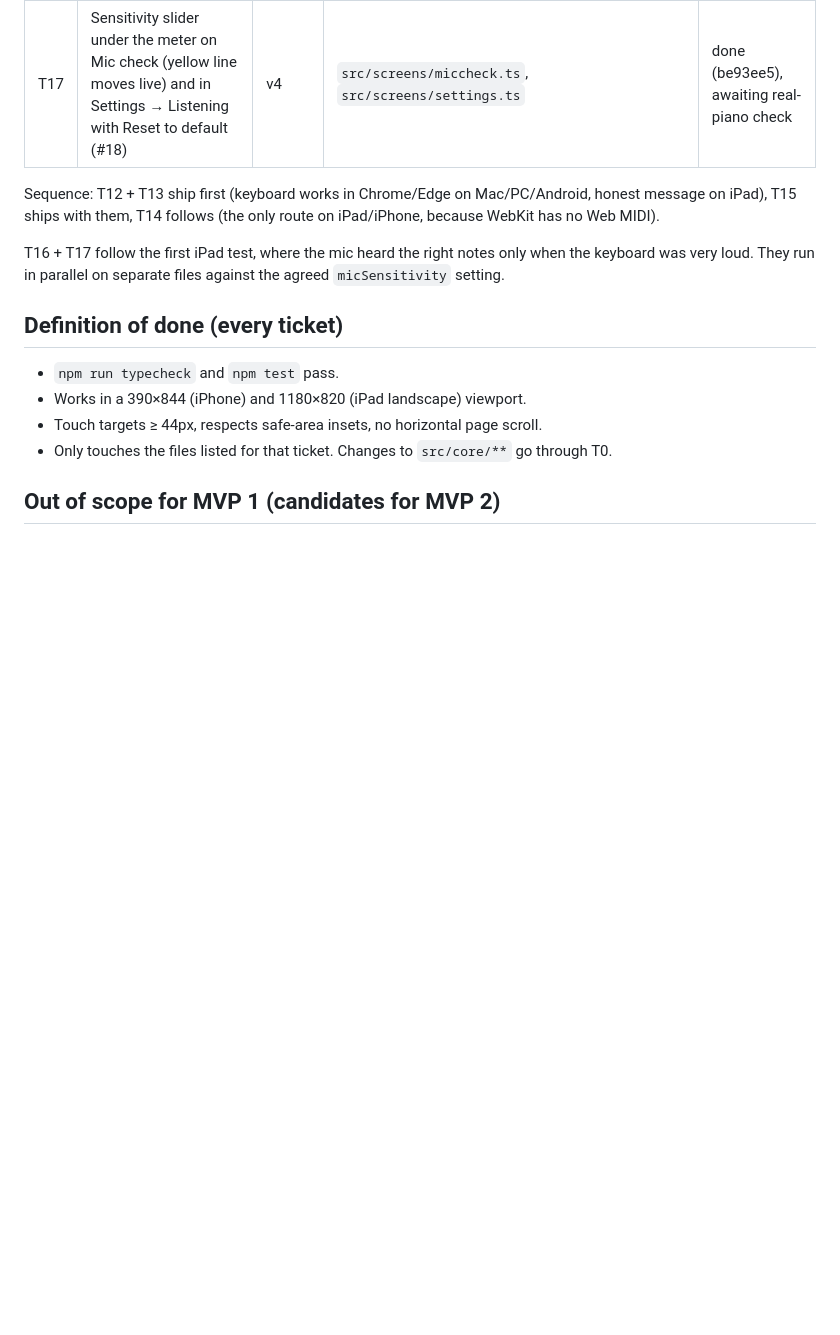
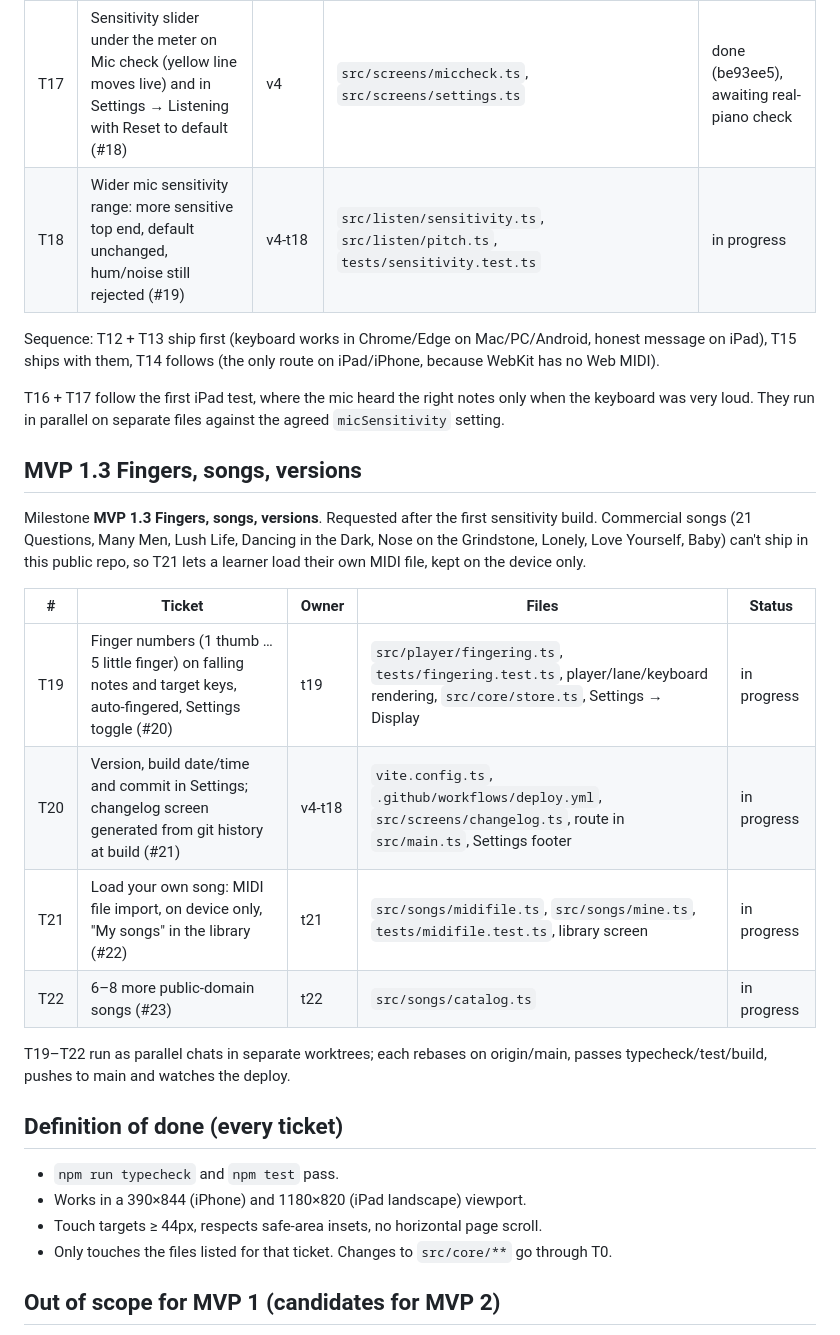
Before and after one commit to oinmays/artmaster-piano-clone, a Markdown page: TICKETS.md, the part around the change. GitHub-like rendering; blank space fills up the shorter version.

Commit message:
Board: T18–T22 planned
Co-Authored-By: Claude Opus 5.5 <noreply@anthropic.com>

```diff
--- a/TICKETS.md
+++ b/TICKETS.md
@@ -37,10 +37,24 @@ Milestone **MVP 1.2 Real piano input**. First real-keyboard test (iPad on the mu
 | T15 | Cable and setup guide: Tools → Connect a keyboard + README (#16) | v3 | `src/screens/keyboardguide.ts`, route in `src/main.ts`, card in `src/screens/tools.ts`, `README.md` | done (dfe1413), awaiting real-keyboard check |
 | T16 | Mic sensitivity setting in the engine: `micSensitivity` 0–100 → one threshold factor, default 0.75 (gate 2.5× → 1.875× floor, minRms 0.0008 → 0.0006), one source of truth, live updates (#17) | v4 | `src/listen/**`, `src/core/store.ts`, `tests/sensitivity.test.ts` | done (6b36ddd), awaiting real-piano check |
 | T17 | Sensitivity slider under the meter on Mic check (yellow line moves live) and in Settings → Listening with Reset to default (#18) | v4 | `src/screens/miccheck.ts`, `src/screens/settings.ts` | done (be93ee5), awaiting real-piano check |
+| T18 | Wider mic sensitivity range: more sensitive top end, default unchanged, hum/noise still rejected (#19) | v4-t18 | `src/listen/sensitivity.ts`, `src/listen/pitch.ts`, `tests/sensitivity.test.ts` | in progress |
 
 Sequence: T12 + T13 ship first (keyboard works in Chrome/Edge on Mac/PC/Android, honest message on iPad), T15 ships with them, T14 follows (the only route on iPad/iPhone, because WebKit has no Web MIDI).
 
 T16 + T17 follow the first iPad test, where the mic heard the right notes only when the keyboard was very loud. They run in parallel on separate files against the agreed `micSensitivity` setting.
+
+## MVP 1.3 Fingers, songs, versions
+
+Milestone **MVP 1.3 Fingers, songs, versions**. Requested after the first sensitivity build. Commercial songs (21 Questions, Many Men, Lush Life, Dancing in the Dark, Nose on the Grindstone, Lonely, Love Yourself, Baby) can't ship in this public repo, so T21 lets a learner load their own MIDI file, kept on the device only.
+
+| # | Ticket | Owner | Files | Status |
+|---|---|---|---|---|
+| T19 | Finger numbers (1 thumb … 5 little finger) on falling notes and target keys, auto-fingered, Settings toggle (#20) | t19 | `src/player/fingering.ts`, `tests/fingering.test.ts`, player/lane/keyboard rendering, `src/core/store.ts`, Settings → Display | in progress |
+| T20 | Version, build date/time and commit in Settings; changelog screen generated from git history at build (#21) | v4-t18 | `vite.config.ts`, `.github/workflows/deploy.yml`, `src/screens/changelog.ts`, route in `src/main.ts`, Settings footer | in progress |
+| T21 | Load your own song: MIDI file import, on device only, "My songs" in the library (#22) | t21 | `src/songs/midifile.ts`, `src/songs/mine.ts`, `tests/midifile.test.ts`, library screen | in progress |
+| T22 | 6–8 more public-domain songs (#23) | t22 | `src/songs/catalog.ts` | in progress |
+
+T19–T22 run as parallel chats in separate worktrees; each rebases on origin/main, passes typecheck/test/build, pushes to main and watches the deploy.
 
 ## Definition of done (every ticket)
 
```
